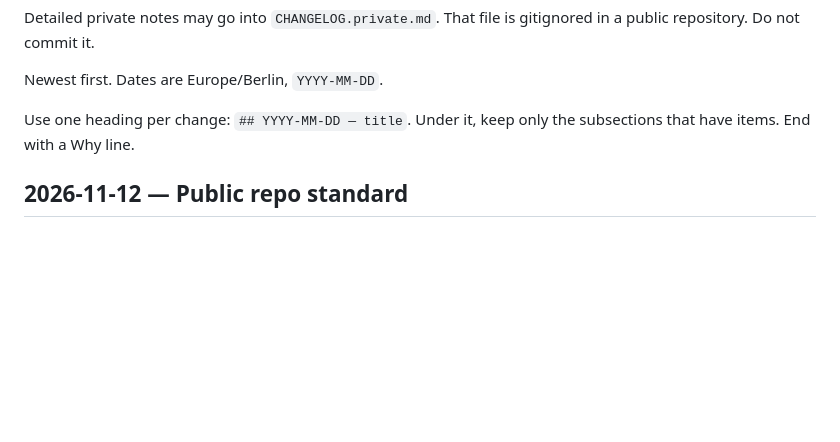
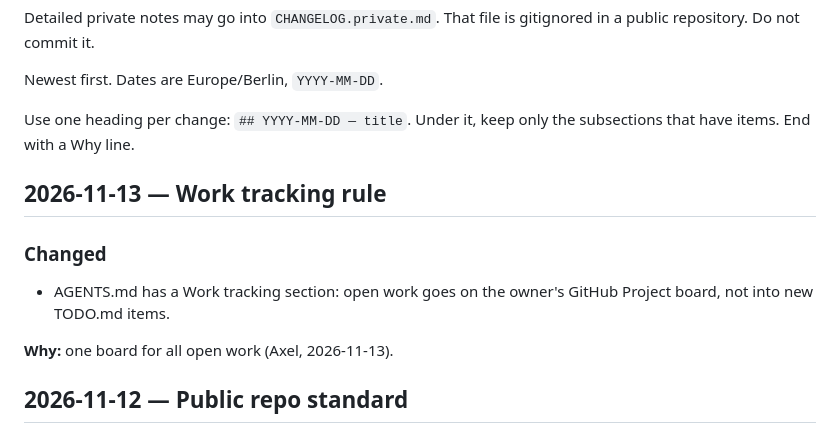
Before and after one commit to axelquack/axelquack.github.io, a Markdown page: CHANGELOG.md, the part around the change. GitHub-like rendering; blank space fills up the shorter version.

```diff
--- a/CHANGELOG.md
+++ b/CHANGELOG.md
@@ -9,6 +9,14 @@ Detailed private notes may go into `CHANGELOG.private.md`. That file is gitignor
 Newest first. Dates are Europe/Berlin, `YYYY-MM-DD`.
 
 Use one heading per change: `## YYYY-MM-DD — title`. Under it, keep only the subsections that have items. End with a Why line.
+
+## 2026-11-13 — Work tracking rule
+
+### Changed
+
+- AGENTS.md has a Work tracking section: open work goes on the owner's GitHub Project board, not into new TODO.md items.
+
+**Why:** one board for all open work (Axel, 2026-11-13).
 
 ## 2026-11-12 — Public repo standard
 
```
Also changed, not shown: AGENTS.md (+11 -0 lines).
